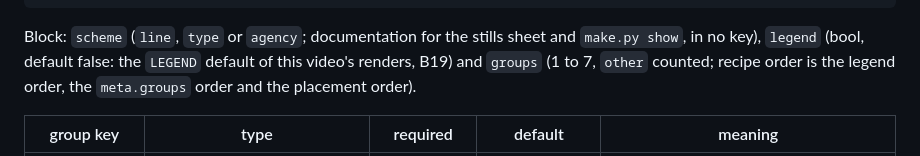
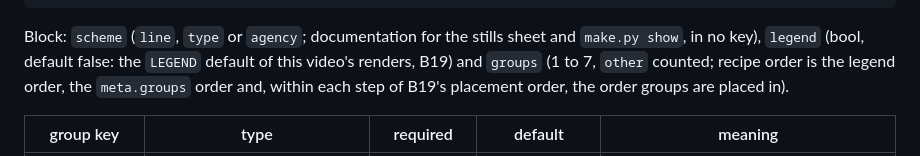
Before and after one commit to katsuma0/bus-map, a Markdown page: docs/CONTRACT.md, the part around the change. GitHub-like rendering.

Commit message:
docs: correct the colour placement order
Recipe order sets the legend and meta.groups order, but B19 places
other first, then neutrals, pins and free groups, each step in recipe
order; 2.16 and the batch README said recipe order was the placement
order.

Co-Authored-By: Claude Opus 5.5 <noreply@anthropic.com>
Claude-Session: https://claude.ai/code/session_0185T1oovdvScYuLY3tmfXRd

```diff
--- a/docs/CONTRACT.md
+++ b/docs/CONTRACT.md
@@ -1176,8 +1176,8 @@ before, byte for byte.
 
 Block: `scheme` (`line`, `type` or `agency`; documentation for the stills sheet and `make.py show`,
 in no key), `legend` (bool, default false: the `LEGEND` default of this video's renders, B19) and
-`groups` (1 to 7, `other` counted; recipe order is the legend order, the `meta.groups` order and the
-placement order).
+`groups` (1 to 7, `other` counted; recipe order is the legend order, the `meta.groups` order and,
+within each step of B19's placement order, the order groups are placed in).
 
 | group key | type | required | default | meaning |
 |---|---|---|---|---|
```
Also changed, not shown: cities/batches/README.md (+1 -1 lines).
